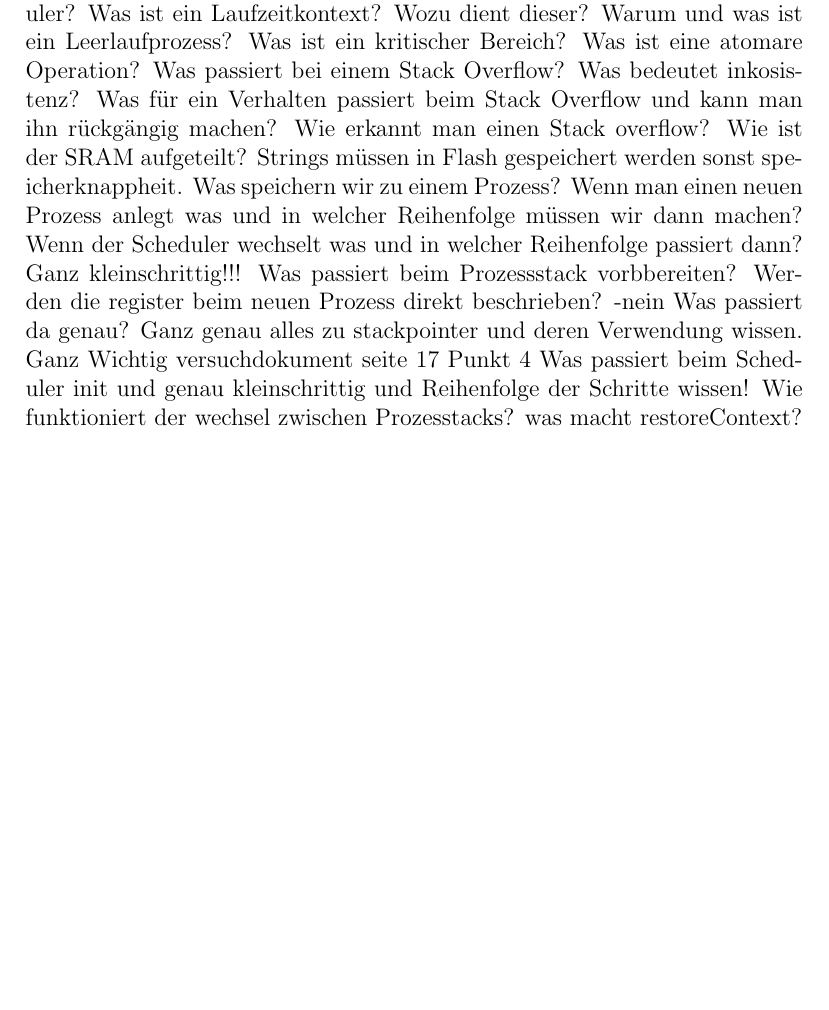
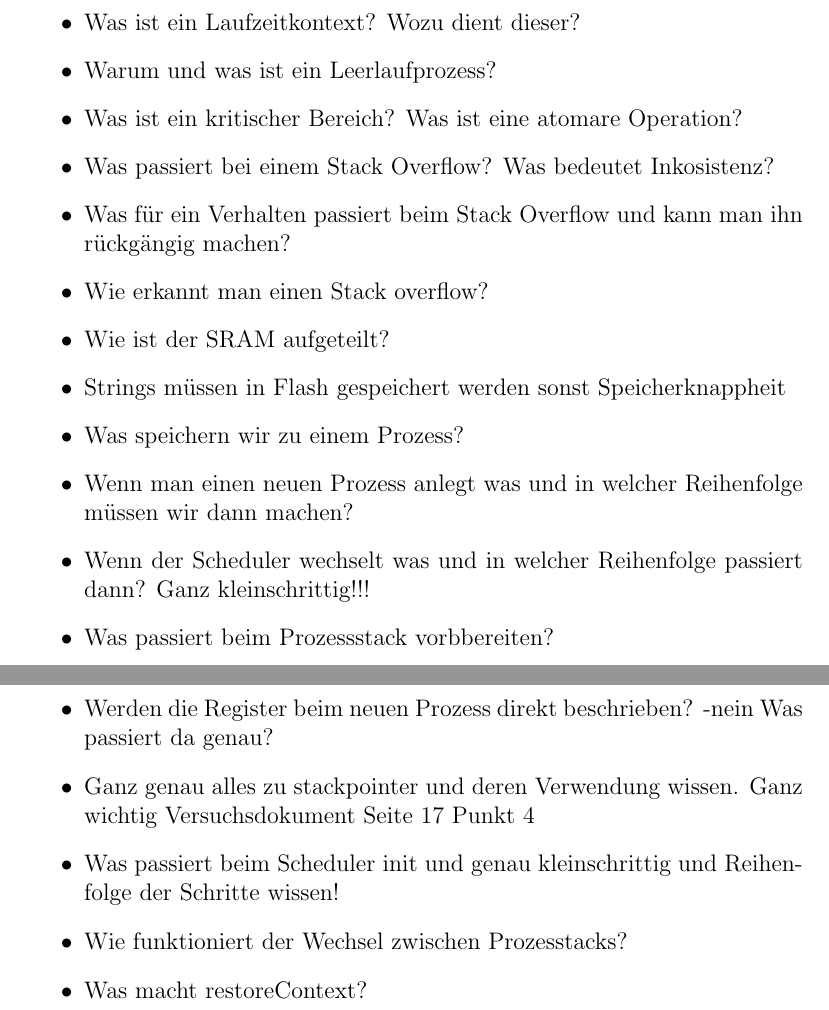
Before and after one commit to Lukas-J/PSP-Versuchsfragen, a LaTeX document (Versuch_2/Versuch_2.tex): part of the page before the commit and two parts of pages 1 and 2 of 2 after it, the two joined at a grey line, cut so that both start at the same text, the shorter picture padded with empty space. Compiled offline with pdfLaTeX.

Commit message:
Updates from Overleaf

```diff
--- a/Versuch_2/Versuch_2.tex
+++ b/Versuch_2/Versuch_2.tex
@@ -7,23 +7,3 @@
 
 \begin{document}
 \maketitle
-Was ist ein Stack?
-Was ist ein Programm/Prozess?
-Was ist ein Scheduler?
-Was ist ein Laufzeitkontext? Wozu dient dieser?
-Warum und was ist ein Leerlaufprozess?
-Was ist ein kritischer Bereich? Was ist eine atomare Operation?
-Was passiert bei einem Stack Overflow? Was bedeutet inkosistenz?
-Was für ein Verhalten passiert beim Stack Overflow und kann man ihn rückgängig machen?
-Wie erkannt man einen Stack overflow?
-Wie ist der SRAM aufgeteilt?
-Strings müssen in Flash gespeichert werden sonst speicherknappheit.
-Was speichern wir zu einem Prozess?
-Wenn man einen neuen Prozess anlegt was und in welcher Reihenfolge müssen wir dann machen?
-Wenn der Scheduler wechselt was und in welcher Reihenfolge passiert dann? Ganz kleinschrittig!!!
-Was passiert beim Prozessstack vorbbereiten?
-Werden die register beim neuen Prozess direkt beschrieben? -nein Was passiert da genau?
-Ganz genau alles zu stackpointer und deren Verwendung wissen. Ganz Wichtig versuchdokument seite 17 Punkt 4
-Was passiert beim Scheduler init und genau kleinschrittig und Reihenfolge der Schritte wissen!
-Wie funktioniert der wechsel zwischen Prozesstacks?
-was macht restoreContext?
@@ -30 +15,19 @@ was macht restoreContext?
+\item Was ist ein Laufzeitkontext? Wozu dient dieser?
+\item Warum und was ist ein Leerlaufprozess?
+\item Was ist ein kritischer Bereich? Was ist eine atomare Operation?
+\item Was passiert bei einem Stack Overflow? Was bedeutet Inkosistenz?
+\item Was für ein Verhalten passiert beim Stack Overflow und kann man ihn rückgängig machen?
+\item Wie erkannt man einen Stack overflow?
+\item Wie ist der SRAM aufgeteilt?
+\item Strings müssen in Flash gespeichert werden sonst Speicherknappheit
+\item Was speichern wir zu einem Prozess?
+\item Wenn man einen neuen Prozess anlegt was und in welcher Reihenfolge müssen wir dann machen?
+\item Wenn der Scheduler wechselt was und in welcher Reihenfolge passiert dann? Ganz kleinschrittig!!!
+\item Was passiert beim Prozessstack vorbbereiten?
+\item Werden die Register beim neuen Prozess direkt beschrieben? -nein Was passiert da genau?
+\item Ganz genau alles zu stackpointer und deren Verwendung wissen. Ganz wichtig Versuchsdokument Seite 17 Punkt 4
+\item Was passiert beim Scheduler init und genau kleinschrittig und Reihenfolge der Schritte wissen!
+\item Wie funktioniert der Wechsel zwischen Prozesstacks?
+\item Was macht restoreContext?
+\end{itemize}
 \end{document}
```
Also changed, not shown: Versuch_1/Versuch_1.tex (+16 -2 lines), Versuch_2/Versuch_2.tex (5 more changed lines).
